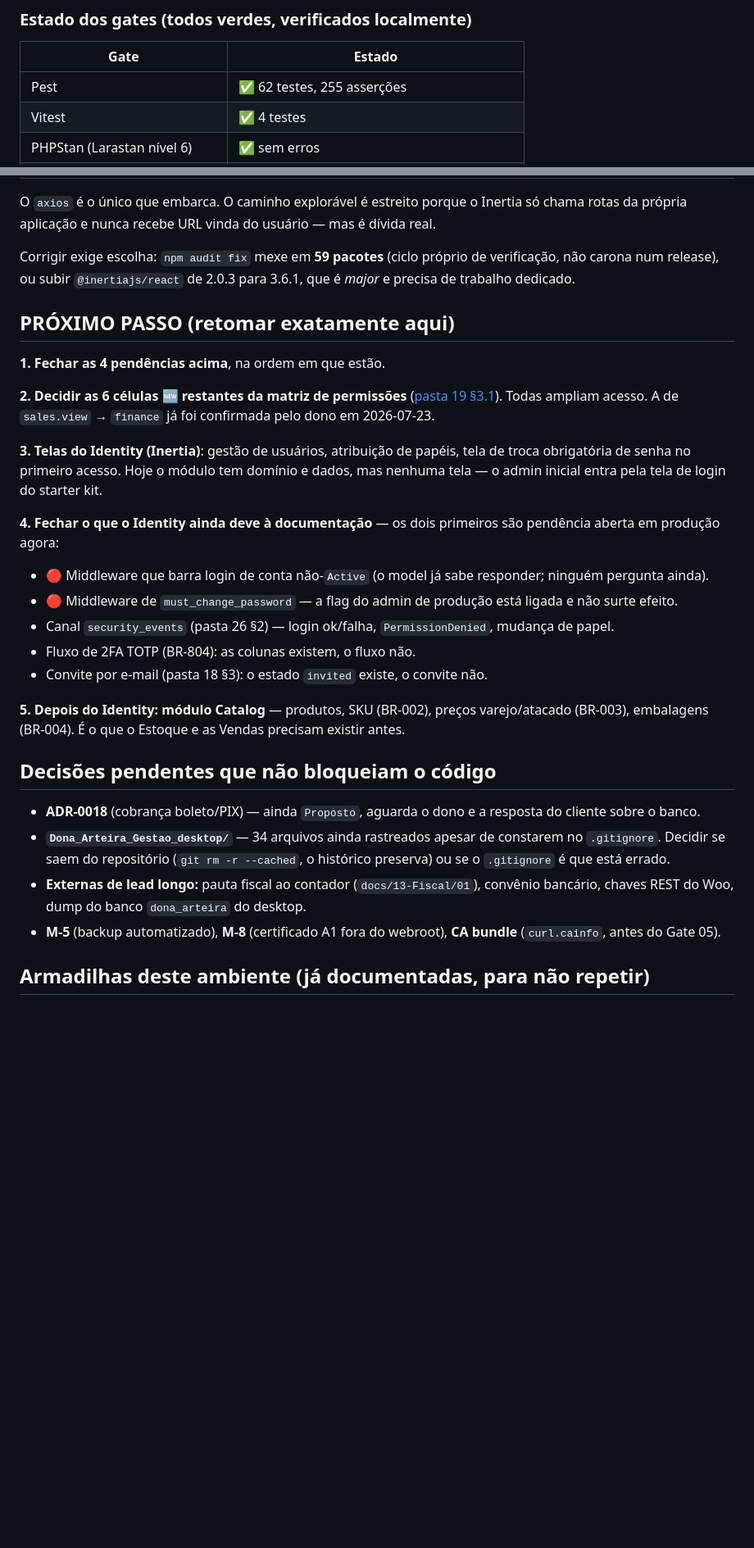
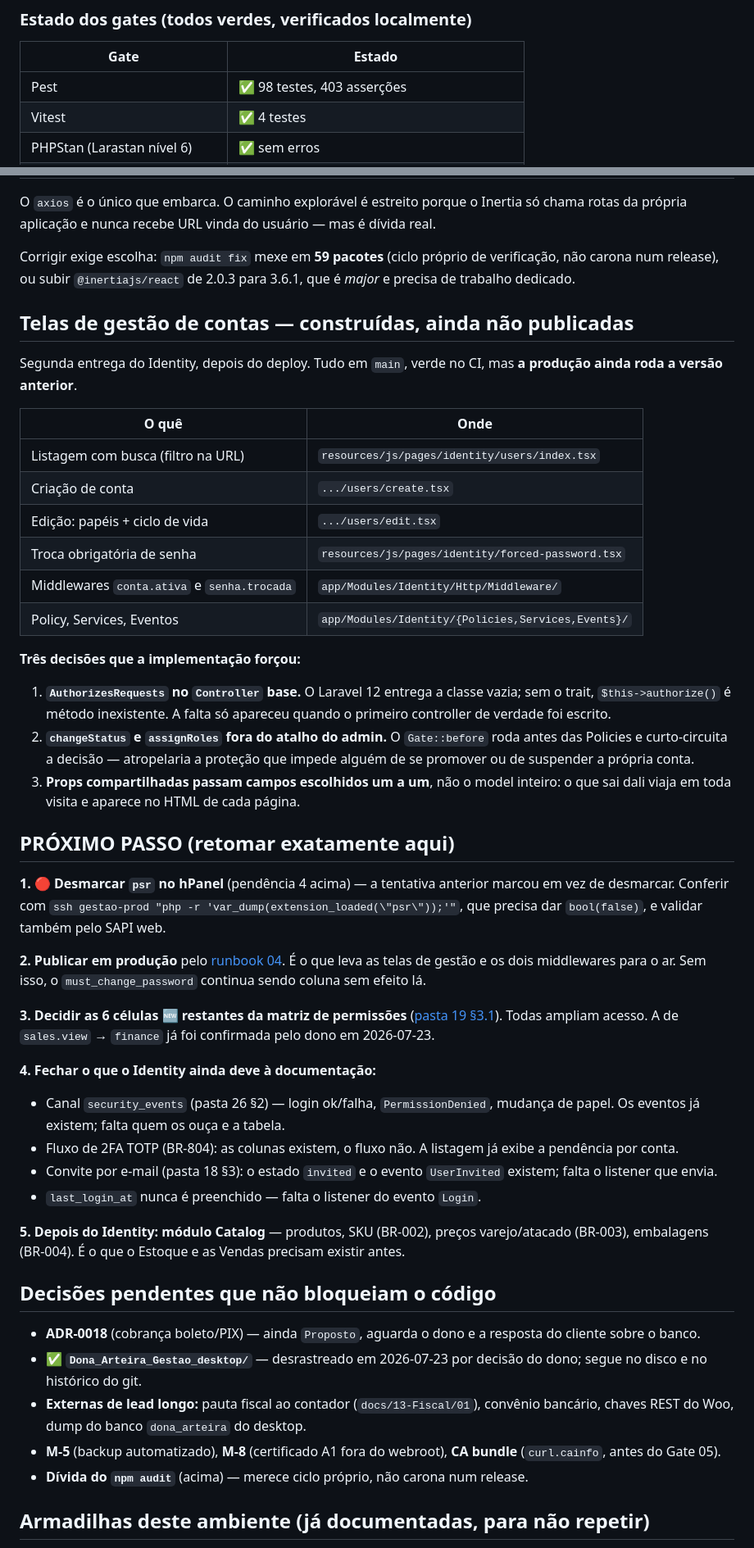
Before and after one commit to diegocarlesso/Gestao_Dona_Arteira, a Markdown page: docs/23-Deploy/CHECKPOINT-2026-07-23.md, 2 parts joined by grey strips. Shown at 82% size. Drawn GitHub-style; blank space fills up the shorter version.

Commit message:
docs: checkpoint atualizado — telas do Identity prontas, produção defasada
Registra o estado real ao fim da sessão:

- Senha do banco e do admin: rotacionadas pelo dono. ✅
- `psr`: a tentativa de correção marcou a caixa em vez de desmarcar, e a
  extensão segue carregada. O lado útil é que ficou provado que o painel
  controla o alt_php.ini — ele foi reescrito no horário da ação.
- Telas de gestão de contas e os dois middlewares: construídos, em `main`
  e verdes no CI, mas **a produção ainda roda a versão anterior**. Até o
  próximo deploy, `must_change_password` continua sendo coluna sem efeito
  lá.

O próximo passo passa a ser explícito: desmarcar `psr`, publicar, e só
então seguir para o que falta do Identity (security_events, 2FA, convite
por e-mail, last_login_at).

Co-Authored-By: Claude Opus 4.8 <noreply@anthropic.com>

```diff
--- a/docs/23-Deploy/CHECKPOINT-2026-07-23.md
+++ b/docs/23-Deploy/CHECKPOINT-2026-07-23.md
@@ -16,7 +16,7 @@ Com ele efetivamente rodando, todos os gates reprovaram — sempre em código do
 
 | Gate | Estado |
 |---|---|
-| Pest | ✅ 62 testes, 255 asserções |
+| Pest | ✅ 98 testes, 403 asserções |
 | Vitest | ✅ 4 testes |
 | PHPStan (Larastan nível 6) | ✅ sem erros |
 | Pint · ESLint · Prettier · tsc | ✅ |
@@ -120,29 +131,66 @@ próprio de verificação, não carona num release), ou subir
 `@inertiajs/react` de 2.0.3 para 3.6.1, que é *major* e precisa de
 trabalho dedicado.
 
+## Telas de gestão de contas — construídas, **ainda não publicadas**
+
+Segunda entrega do Identity, depois do deploy. Tudo em `main`, verde no
+CI, mas **a produção ainda roda a versão anterior**.
+
+| O quê | Onde |
+|---|---|
+| Listagem com busca (filtro na URL) | `resources/js/pages/identity/users/index.tsx` |
+| Criação de conta | `.../users/create.tsx` |
+| Edição: papéis + ciclo de vida | `.../users/edit.tsx` |
+| Troca obrigatória de senha | `resources/js/pages/identity/forced-password.tsx` |
+| Middlewares `conta.ativa` e `senha.trocada` | `app/Modules/Identity/Http/Middleware/` |
+| Policy, Services, Eventos | `app/Modules/Identity/{Policies,Services,Events}/` |
+
+**Três decisões que a implementação forçou:**
+
+1. **`AuthorizesRequests` no `Controller` base.** O Laravel 12 entrega a
+   classe vazia; sem o trait, `$this->authorize()` é método inexistente.
+   A falta só apareceu quando o primeiro controller de verdade foi
+   escrito.
+2. **`changeStatus` e `assignRoles` fora do atalho do admin.** O
+   `Gate::before` roda antes das Policies e curto-circuita a decisão —
+   atropelaria a proteção que impede alguém de se promover ou de suspender
+   a própria conta.
+3. **Props compartilhadas passam campos escolhidos um a um**, não o model
+   inteiro: o que sai dali viaja em toda visita e aparece no HTML de cada
+   página.
+
 ## PRÓXIMO PASSO (retomar exatamente aqui)
 
-**1. Fechar as 4 pendências acima**, na ordem em que estão.
+**1. 🔴 Desmarcar `psr` no hPanel** (pendência 4 acima) — a tentativa
+anterior marcou em vez de desmarcar. Conferir com
+`ssh gestao-prod "php -r 'var_dump(extension_loaded(\"psr\"));'"`, que
+precisa dar `bool(false)`, e validar também pelo SAPI web.
 
-**2. Decidir as 6 células 🆕 restantes da matriz de permissões** ([pasta 19 §3.1](../19-Permissoes/README.md)). Todas ampliam acesso. A de `sales.view` → `finance` já foi confirmada pelo dono em 2026-07-23.
+**2. Publicar em produção** pelo [runbook 04](04-atualizar-producao.md).
+É o que leva as telas de gestão e os dois middlewares para o ar. Sem
+isso, o `must_change_password` continua sendo coluna sem efeito lá.
 
-**3. Telas do Identity (Inertia)**: gestão de usuários, atribuição de papéis, tela de troca obrigatória de senha no primeiro acesso. Hoje o módulo tem domínio e dados, mas nenhuma tela — o admin inicial entra pela tela de login do starter kit.
+**3. Decidir as 6 células 🆕 restantes da matriz de permissões**
+([pasta 19 §3.1](../19-Permissoes/README.md)). Todas ampliam acesso. A de
+`sales.view` → `finance` já foi confirmada pelo dono em 2026-07-23.
 
-**4. Fechar o que o Identity ainda deve à documentação** — os dois primeiros são pendência aberta em produção agora:
-   - 🔴 Middleware que barra login de conta não-`Active` (o model já sabe responder; ninguém pergunta ainda).
-   - 🔴 Middleware de `must_change_password` — a flag do admin de produção está ligada e não surte efeito.
-   - Canal `security_events` (pasta 26 §2) — login ok/falha, `PermissionDenied`, mudança de papel.
-   - Fluxo de 2FA TOTP (BR-804): as colunas existem, o fluxo não.
-   - Convite por e-mail (pasta 18 §3): o estado `invited` existe, o convite não.
+**4. Fechar o que o Identity ainda deve à documentação:**
+   - Canal `security_events` (pasta 26 §2) — login ok/falha, `PermissionDenied`, mudança de papel. Os eventos já existem; falta quem os ouça e a tabela.
+   - Fluxo de 2FA TOTP (BR-804): as colunas existem, o fluxo não. A listagem já exibe a pendência por conta.
+   - Convite por e-mail (pasta 18 §3): o estado `invited` e o evento `UserInvited` existem; falta o listener que envia.
+   - `last_login_at` nunca é preenchido — falta o listener do evento `Login`.
 
-**5. Depois do Identity: módulo Catalog** — produtos, SKU (BR-002), preços varejo/atacado (BR-003), embalagens (BR-004). É o que o Estoque e as Vendas precisam existir antes.
+**5. Depois do Identity: módulo Catalog** — produtos, SKU (BR-002),
+preços varejo/atacado (BR-003), embalagens (BR-004). É o que o Estoque e
+as Vendas precisam existir antes.
 
 ## Decisões pendentes que não bloqueiam o código
 
 - **ADR-0018** (cobrança boleto/PIX) — ainda `Proposto`, aguarda o dono e a resposta do cliente sobre o banco.
-- **`Dona_Arteira_Gestao_desktop/`** — 34 arquivos ainda rastreados apesar de constarem no `.gitignore`. Decidir se saem do repositório (`git rm -r --cached`, o histórico preserva) ou se o `.gitignore` é que está errado.
+- ✅ **`Dona_Arteira_Gestao_desktop/`** — desrastreado em 2026-07-23 por decisão do dono; segue no disco e no histórico do git.
 - **Externas de lead longo:** pauta fiscal ao contador (`docs/13-Fiscal/01`), convênio bancário, chaves REST do Woo, dump do banco `dona_arteira` do desktop.
 - **M-5** (backup automatizado), **M-8** (certificado A1 fora do webroot), **CA bundle** (`curl.cainfo`, antes do Gate 05).
+- **Dívida do `npm audit`** (acima) — merece ciclo próprio, não carona num release.
 
 ## Armadilhas deste ambiente (já documentadas, para não repetir)
 
```
Also changed, not shown: other parts of docs/23-Deploy/CHECKPOINT-2026-07-23.md (+18 -7 lines).
